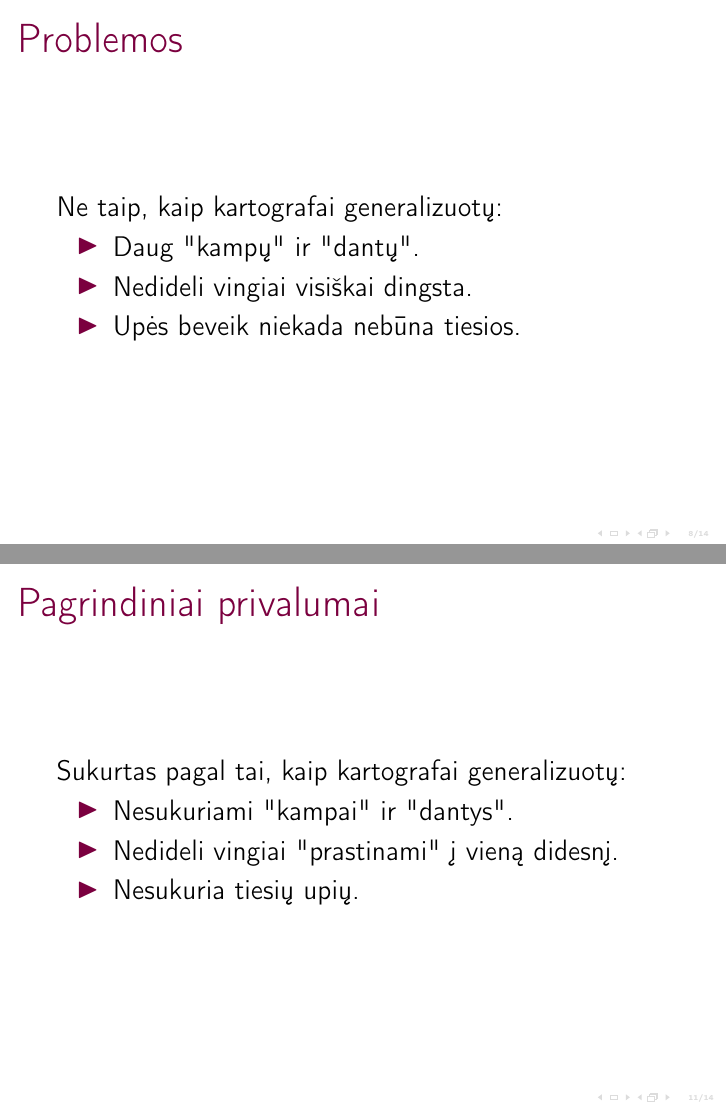
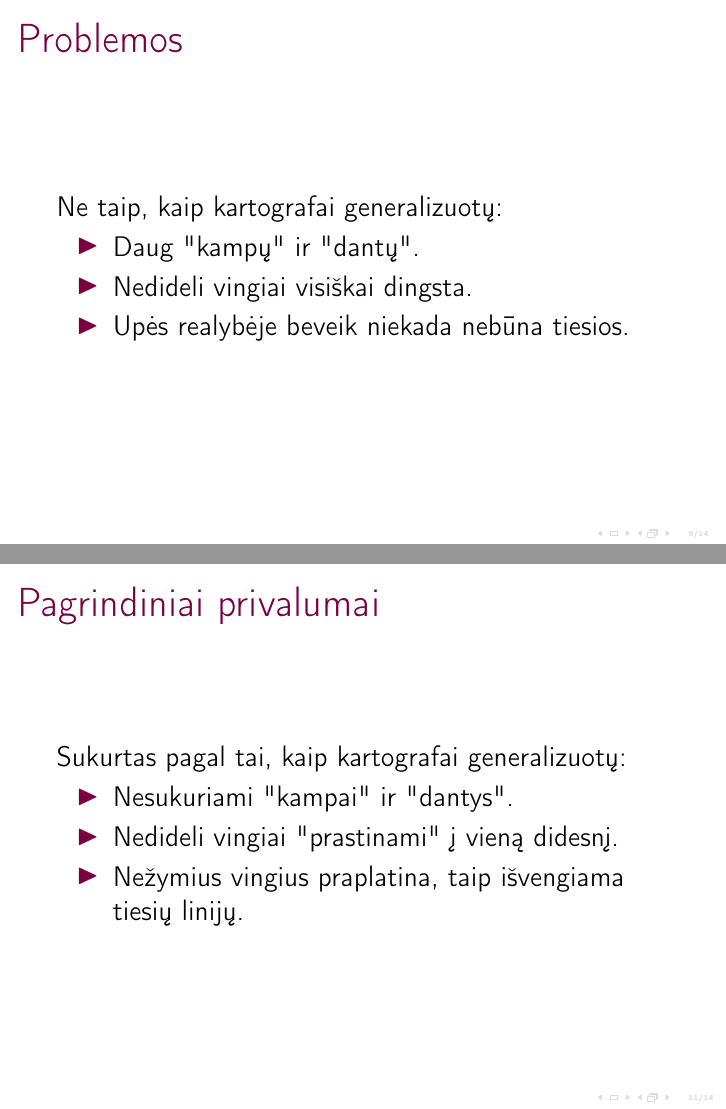
Before and after one commit to motiejus/stud, LaTeX slides (II/Referatas/mj-presentacija.tex): pages 21 and 27 of 32, joined at a grey line. Compiled offline with pdfLaTeX.

Commit message:
clarifications

```diff
--- a/II/Referatas/mj-presentacija.tex
+++ b/II/Referatas/mj-presentacija.tex
@@ -139,7 +139,7 @@
     \begin{itemize}[<+->]
         \item Daug "kampų" ir "dantų".
         \item Nedideli vingiai visiškai dingsta.
-        \item Upės beveik niekada nebūna tiesios.
+        \item Upės realybėje beveik niekada nebūna tiesios.
     \end{itemize}
 \end{frame}
 
@@ -160,7 +160,7 @@
     \begin{itemize}[<+->]
         \item Nesukuriami "kampai" ir "dantys".
         \item Nedideli vingiai "prastinami" į vieną didesnį.
-        \item Nesukuria tiesių upių.
+        \item Nežymius vingius praplatina, taip išvengiama tiesių linijų.
     \end{itemize}
 \end{frame}
 
```
